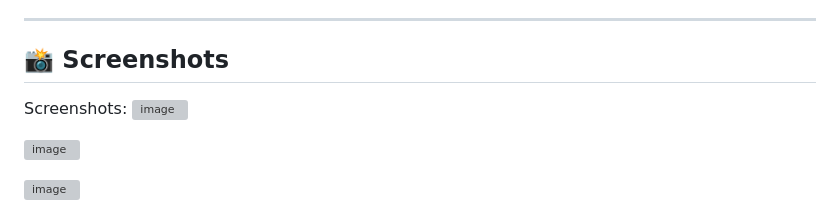
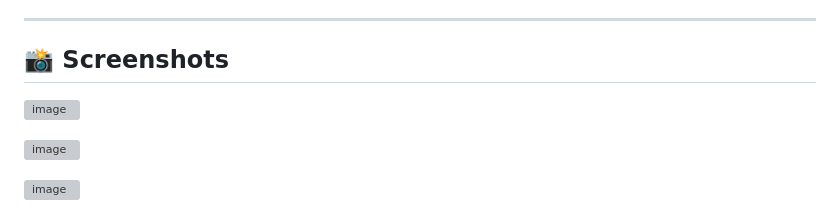
Before and after one commit to full4metal/Vehicle-Service-Management-System, a Markdown page: README.md, the part around the change. Drawn GitHub-style; grey boxes are pictures that could not be loaded.

```diff
--- a/README.md
+++ b/README.md
@@ -127,7 +127,6 @@ This project gave me hands-on experience in full-stack development, user authent
 
 ## 📸 Screenshots
 
-Screenshots:
 ![image](https://github.com/user-attachments/assets/ee5bf9b6-bb9e-45b5-9037-79b71dd5944a)
 
 ![image](https://github.com/user-attachments/assets/5928b977-7fc4-436f-85c6-beeb5131a4c8)
```
